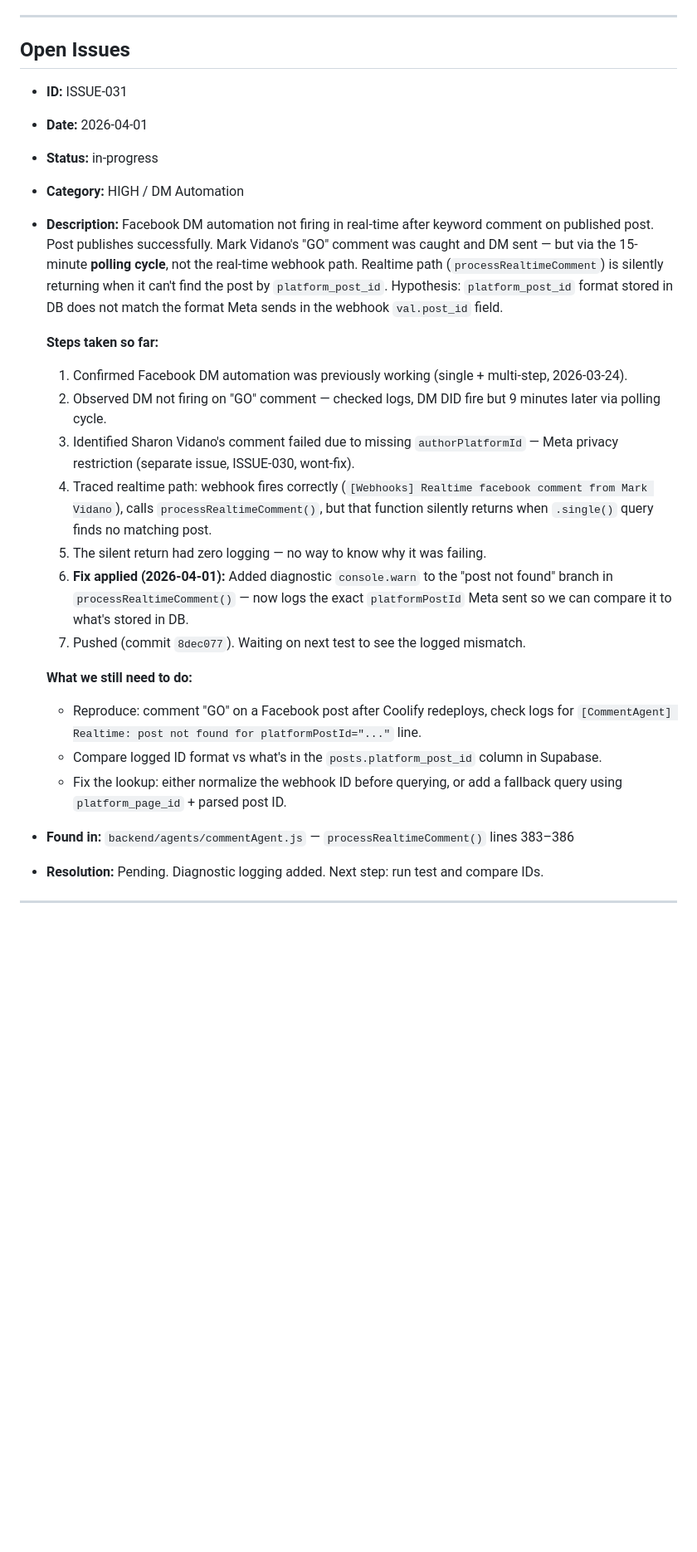
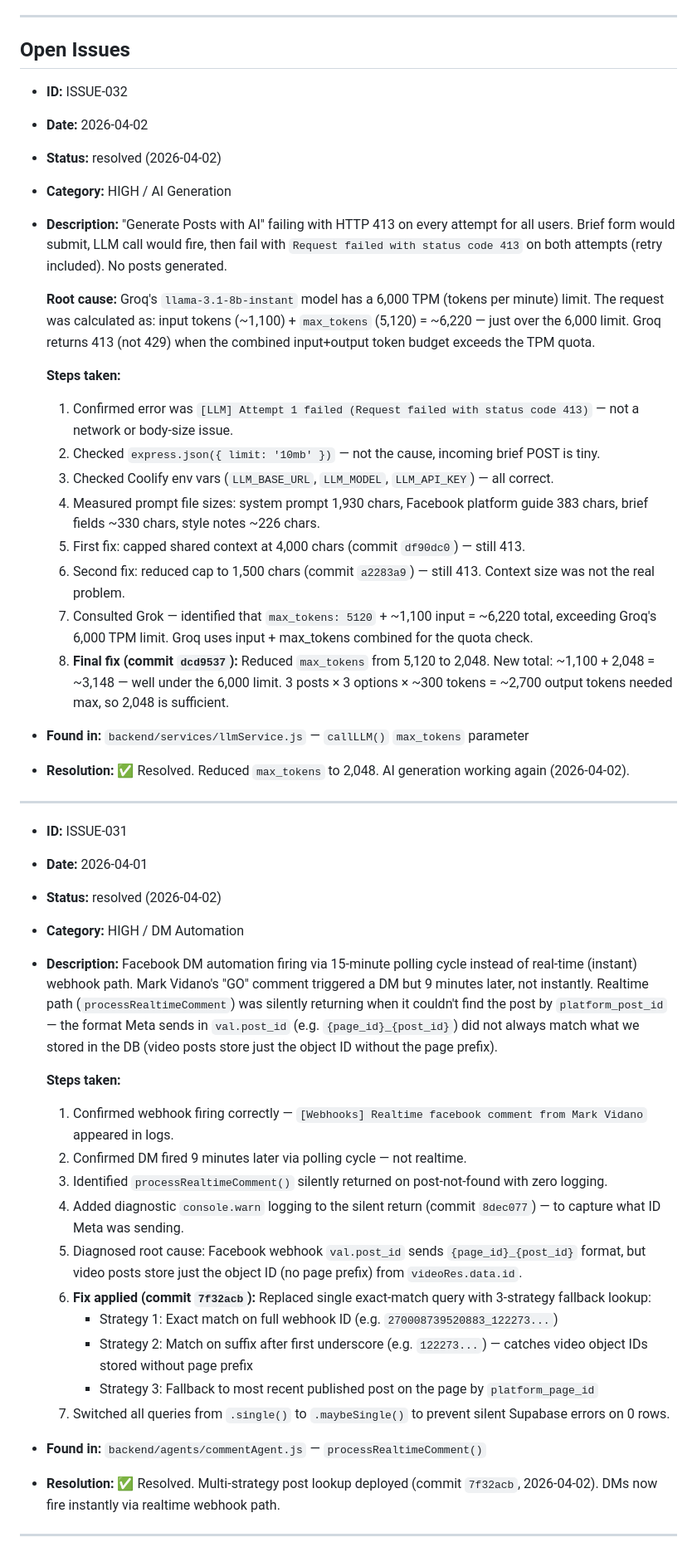
Before and after one commit to MarkyVee/social-buster, a Markdown page: .claude/docs/ISSUES.md, the part around one of its changes. Shown at 83% size. GitHub-like rendering; blank space fills up the shorter version.

Commit message:
Docs: log ISSUE-031 resolved + ISSUE-032 resolved in session 4
ISSUE-031: Facebook realtime DM — platform_post_id format mismatch fixed
with 3-strategy fallback lookup in processRealtimeComment() (commit 7f32acb).

ISSUE-032: AI generation 413 Groq TPM limit — fixed by dropping max_tokens
from 5120 to 2048 (commit dcd9537). Confirmed working 2026-04-02.

Co-Authored-By: Claude Sonnet 4.6 <noreply@anthropic.com>

```diff
--- a/.claude/docs/ISSUES.md
+++ b/.claude/docs/ISSUES.md
@@ -14,28 +14,49 @@ Track bugs, problems, and blockers discovered during development. It is okay to
 
 ## Open Issues
 
+- **ID:** ISSUE-032
+- **Date:** 2026-04-02
+- **Status:** resolved (2026-04-02)
+- **Category:** HIGH / AI Generation
+- **Description:** "Generate Posts with AI" failing with HTTP 413 on every attempt for all users. Brief form would submit, LLM call would fire, then fail with `Request failed with status code 413` on both attempts (retry included). No posts generated.
+
+  **Root cause:** Groq's `llama-3.1-8b-instant` model has a 6,000 TPM (tokens per minute) limit. The request was calculated as: input tokens (~1,100) + `max_tokens` (5,120) = ~6,220 — just over the 6,000 limit. Groq returns 413 (not 429) when the combined input+output token budget exceeds the TPM quota.
+
+  **Steps taken:**
+  1. Confirmed error was `[LLM] Attempt 1 failed (Request failed with status code 413)` — not a network or body-size issue.
+  2. Checked `express.json({ limit: '10mb' })` — not the cause, incoming brief POST is tiny.
+  3. Checked Coolify env vars (`LLM_BASE_URL`, `LLM_MODEL`, `LLM_API_KEY`) — all correct.
+  4. Measured prompt file sizes: system prompt 1,930 chars, Facebook platform guide 383 chars, brief fields ~330 chars, style notes ~226 chars.
+  5. First fix: capped shared context at 4,000 chars (commit `df90dc0`) — still 413.
+  6. Second fix: reduced cap to 1,500 chars (commit `a2283a9`) — still 413. Context size was not the real problem.
+  7. Consulted Grok — identified that `max_tokens: 5120` + ~1,100 input = ~6,220 total, exceeding Groq's 6,000 TPM limit. Groq uses input + max_tokens combined for the quota check.
+  8. **Final fix (commit `dcd9537`):** Reduced `max_tokens` from 5,120 to 2,048. New total: ~1,100 + 2,048 = ~3,148 — well under the 6,000 limit. 3 posts × 3 options × ~300 tokens = ~2,700 output tokens needed max, so 2,048 is sufficient.
+
+- **Found in:** `backend/services/llmService.js` — `callLLM()` `max_tokens` parameter
+- **Resolution:** ✅ Resolved. Reduced `max_tokens` to 2,048. AI generation working again (2026-04-02).
+
+---
+
 - **ID:** ISSUE-031
 - **Date:** 2026-04-01
-- **Status:** in-progress
+- **Status:** resolved (2026-04-02)
 - **Category:** HIGH / DM Automation
-- **Description:** Facebook DM automation not firing in real-time after keyword comment on published post. Post publishes successfully. Mark Vidano's "GO" comment was caught and DM sent — but via the 15-minute **polling cycle**, not the real-time webhook path. Realtime path (`processRealtimeComment`) is silently returning when it can't find the post by `platform_post_id`. Hypothesis: `platform_post_id` format stored in DB does not match the format Meta sends in the webhook `val.post_id` field.
+- **Description:** Facebook DM automation firing via 15-minute polling cycle instead of real-time (instant) webhook path. Mark Vidano's "GO" comment triggered a DM but 9 minutes later, not instantly. Realtime path (`processRealtimeComment`) was silently returning when it couldn't find the post by `platform_post_id` — the format Meta sends in `val.post_id` (e.g. `{page_id}_{post_id}`) did not always match what we stored in the DB (video posts store just the object ID without the page prefix).
 
-  **Steps taken so far:**
-  1. Confirmed Facebook DM automation was previously working (single + multi-step, 2026-03-24).
-  2. Observed DM not firing on "GO" comment — checked logs, DM DID fire but 9 minutes later via polling cycle.
-  3. Identified Sharon Vidano's comment failed due to missing `authorPlatformId` — Meta privacy restriction (separate issue, ISSUE-030, wont-fix).
-  4. Traced realtime path: webhook fires correctly (`[Webhooks] Realtime facebook comment from Mark Vidano`), calls `processRealtimeComment()`, but that function silently returns when `.single()` query finds no matching post.
-  5. The silent return had zero logging — no way to know why it was failing.
-  6. **Fix applied (2026-04-01):** Added diagnostic `console.warn` to the "post not found" branch in `processRealtimeComment()` — now logs the exact `platformPostId` Meta sent so we can compare it to what's stored in DB.
-  7. Pushed (commit `8dec077`). Waiting on next test to see the logged mismatch.
+  **Steps taken:**
+  1. Confirmed webhook firing correctly — `[Webhooks] Realtime facebook comment from Mark Vidano` appeared in logs.
+  2. Confirmed DM fired 9 minutes later via polling cycle — not realtime.
+  3. Identified `processRealtimeComment()` silently returned on post-not-found with zero logging.
+  4. Added diagnostic `console.warn` logging to the silent return (commit `8dec077`) — to capture what ID Meta was sending.
+  5. Diagnosed root cause: Facebook webhook `val.post_id` sends `{page_id}_{post_id}` format, but video posts store just the object ID (no page prefix) from `videoRes.data.id`.
+  6. **Fix applied (commit `7f32acb`):** Replaced single exact-match query with 3-strategy fallback lookup:
+     - Strategy 1: Exact match on full webhook ID (e.g. `270008739520883_122273...`)
+     - Strategy 2: Match on suffix after first underscore (e.g. `122273...`) — catches video object IDs stored without page prefix
+     - Strategy 3: Fallback to most recent published post on the page by `platform_page_id`
+  7. Switched all queries from `.single()` to `.maybeSingle()` to prevent silent Supabase errors on 0 rows.
 
-  **What we still need to do:**
-  - Reproduce: comment "GO" on a Facebook post after Coolify redeploys, check logs for `[CommentAgent] Realtime: post not found for platformPostId="..."` line.
-  - Compare logged ID format vs what's in the `posts.platform_post_id` column in Supabase.
-  - Fix the lookup: either normalize the webhook ID before querying, or add a fallback query using `platform_page_id` + parsed post ID.
-
-- **Found in:** `backend/agents/commentAgent.js` — `processRealtimeComment()` lines 383–386
-- **Resolution:** Pending. Diagnostic logging added. Next step: run test and compare IDs.
+- **Found in:** `backend/agents/commentAgent.js` — `processRealtimeComment()`
+- **Resolution:** ✅ Resolved. Multi-strategy post lookup deployed (commit `7f32acb`, 2026-04-02). DMs now fire instantly via realtime webhook path.
 
 ---
 
```
Also changed, not shown: other parts of .claude/docs/ISSUES.md (+2 -1 lines), .claude/docs/feature-roadmap-handoff.md (+6 -5 lines).
